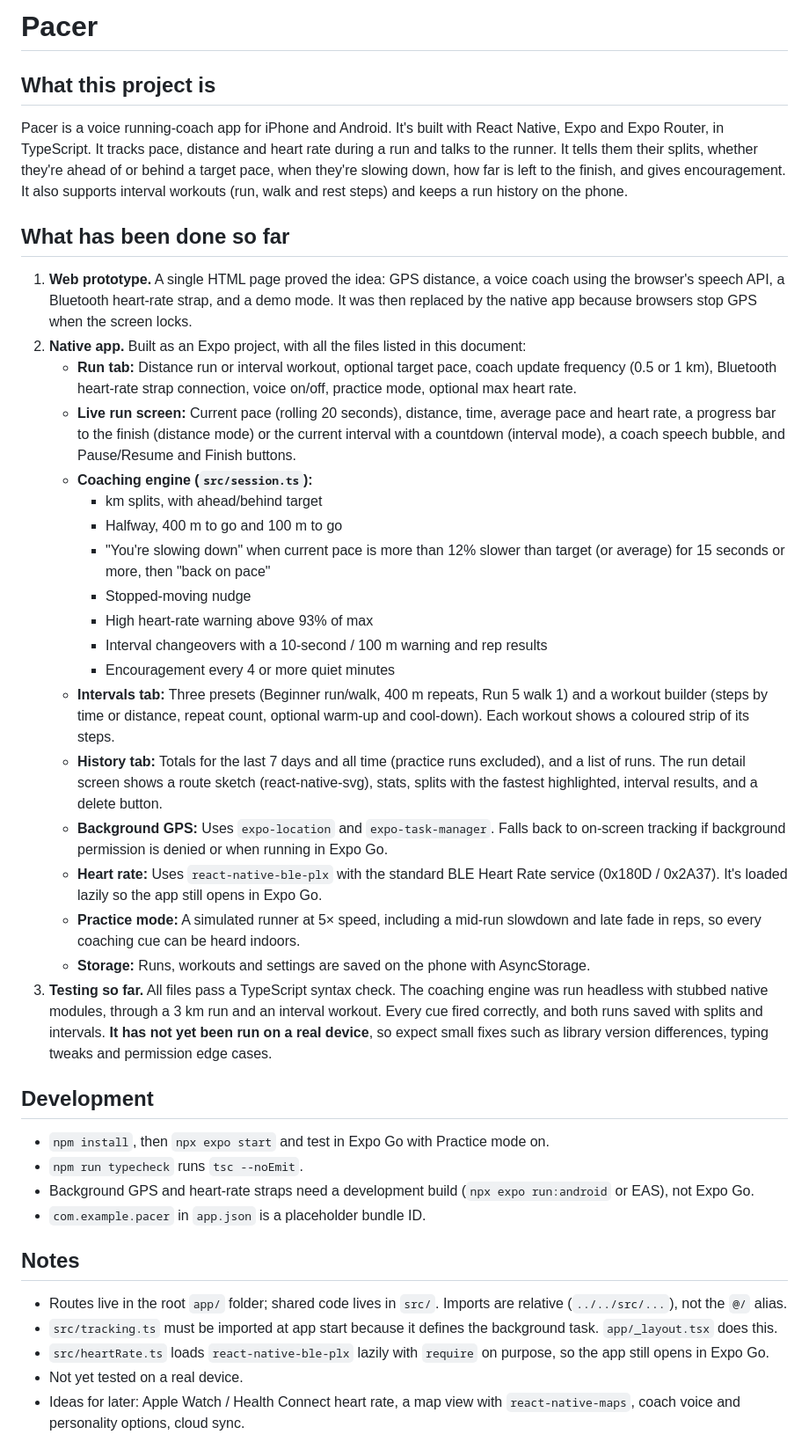
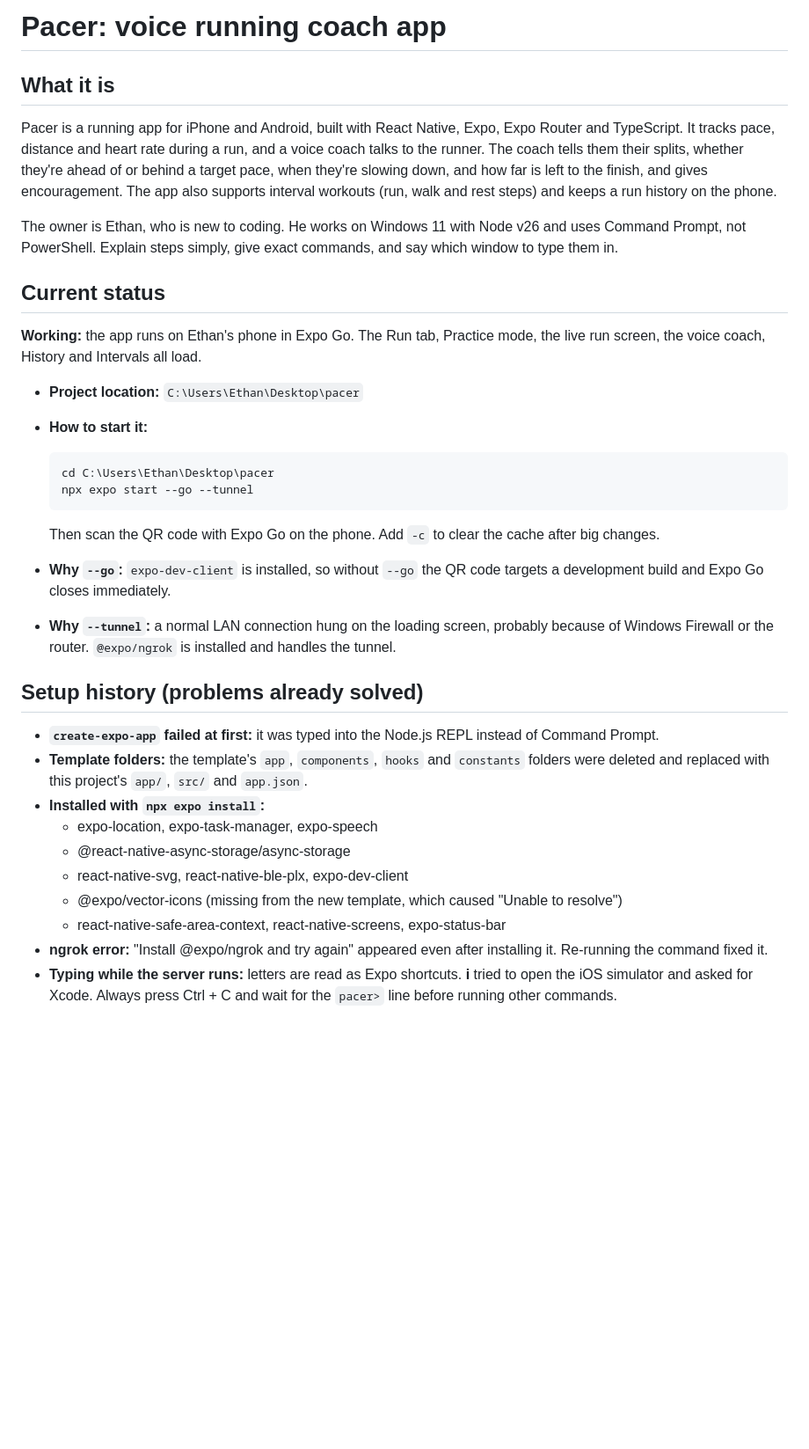
Before and after one commit to EthanAkam12/Pacer, a Markdown page: CLAUDE.md, the part around one of its changes. Shown at 88% size. Rendered like a GitHub page; blank space fills up the shorter version.

````diff
--- a/CLAUDE.md
+++ b/CLAUDE.md
@@ -1,42 +1,37 @@
-# Pacer
+# Pacer: voice running coach app
 
-## What this project is
+## What it is
 
-Pacer is a voice running-coach app for iPhone and Android. It's built with React Native, Expo and Expo Router, in TypeScript. It tracks pace, distance and heart rate during a run and talks to the runner. It tells them their splits, whether they're ahead of or behind a target pace, when they're slowing down, how far is left to the finish, and gives encouragement. It also supports interval workouts (run, walk and rest steps) and keeps a run history on the phone.
+Pacer is a running app for iPhone and Android, built with React Native, Expo, Expo Router and TypeScript. It tracks pace, distance and heart rate during a run, and a voice coach talks to the runner. The coach tells them their splits, whether they're ahead of or behind a target pace, when they're slowing down, and how far is left to the finish, and gives encouragement. The app also supports interval workouts (run, walk and rest steps) and keeps a run history on the phone.
 
-## What has been done so far
+The owner is Ethan, who is new to coding. He works on Windows 11 with Node v26 and uses Command Prompt, not PowerShell. Explain steps simply, give exact commands, and say which window to type them in.
 
-1. **Web prototype.** A single HTML page proved the idea: GPS distance, a voice coach using the browser's speech API, a Bluetooth heart-rate strap, and a demo mode. It was then replaced by the native app because browsers stop GPS when the screen locks.
-2. **Native app.** Built as an Expo project, with all the files listed in this document:
-   - **Run tab:** Distance run or interval workout, optional target pace, coach update frequency (0.5 or 1 km), Bluetooth heart-rate strap connection, voice on/off, practice mode, optional max heart rate.
-   - **Live run screen:** Current pace (rolling 20 seconds), distance, time, average pace and heart rate, a progress bar to the finish (distance mode) or the current interval with a countdown (interval mode), a coach speech bubble, and Pause/Resume and Finish buttons.
-   - **Coaching engine (`src/session.ts`):**
-     - km splits, with ahead/behind target
-     - Halfway, 400 m to go and 100 m to go
-     - "You're slowing down" when current pace is more than 12% slower than target (or average) for 15 seconds or more, then "back on pace"
-     - Stopped-moving nudge
-     - High heart-rate warning above 93% of max
-     - Interval changeovers with a 10-second / 100 m warning and rep results
-     - Encouragement every 4 or more quiet minutes
-   - **Intervals tab:** Three presets (Beginner run/walk, 400 m repeats, Run 5 walk 1) and a workout builder (steps by time or distance, repeat count, optional warm-up and cool-down). Each workout shows a coloured strip of its steps.
-   - **History tab:** Totals for the last 7 days and all time (practice runs excluded), and a list of runs. The run detail screen shows a route sketch (react-native-svg), stats, splits with the fastest highlighted, interval results, and a delete button.
-   - **Background GPS:** Uses `expo-location` and `expo-task-manager`. Falls back to on-screen tracking if background permission is denied or when running in Expo Go.
-   - **Heart rate:** Uses `react-native-ble-plx` with the standard BLE Heart Rate service (0x180D / 0x2A37). It's loaded lazily so the app still opens in Expo Go.
-   - **Practice mode:** A simulated runner at 5× speed, including a mid-run slowdown and late fade in reps, so every coaching cue can be heard indoors.
-   - **Storage:** Runs, workouts and settings are saved on the phone with AsyncStorage.
-3. **Testing so far.** All files pass a TypeScript syntax check. The coaching engine was run headless with stubbed native modules, through a 3 km run and an interval workout. Every cue fired correctly, and both runs saved with splits and intervals. **It has not yet been run on a real device**, so expect small fixes such as library version differences, typing tweaks and permission edge cases.
+## Current status
 
-## Development
+**Working:** the app runs on Ethan's phone in Expo Go. The Run tab, Practice mode, the live run screen, the voice coach, History and Intervals all load.
 
-- `npm install`, then `npx expo start` and test in Expo Go with Practice mode on.
-- `npm run typecheck` runs `tsc --noEmit`.
-- Background GPS and heart-rate straps need a development build (`npx expo run:android` or EAS), not Expo Go.
-- `com.example.pacer` in `app.json` is a placeholder bundle ID.
+- **Project location:** `C:\Users\Ethan\Desktop\pacer`
+- **How to start it:**
 
-## Notes
+  ```
+  cd C:\Users\Ethan\Desktop\pacer
+  npx expo start --go --tunnel
+  ```
 
-- Routes live in the root `app/` folder; shared code lives in `src/`. Imports are relative (`../../src/...`), not the `@/` alias.
-- `src/tracking.ts` must be imported at app start because it defines the background task. `app/_layout.tsx` does this.
-- `src/heartRate.ts` loads `react-native-ble-plx` lazily with `require` on purpose, so the app still opens in Expo Go.
-- Not yet tested on a real device.
-- Ideas for later: Apple Watch / Health Connect heart rate, a map view with `react-native-maps`, coach voice and personality options, cloud sync.
+  Then scan the QR code with Expo Go on the phone. Add `-c` to clear the cache after big changes.
+- **Why `--go`:** `expo-dev-client` is installed, so without `--go` the QR code targets a development build and Expo Go closes immediately.
+- **Why `--tunnel`:** a normal LAN connection hung on the loading screen, probably because of Windows Firewall or the router. `@expo/ngrok` is installed and handles the tunnel.
+
+## Setup history (problems already solved)
+
+- **`create-expo-app` failed at first:** it was typed into the Node.js REPL instead of Command Prompt.
+- **Template folders:** the template's `app`, `components`, `hooks` and `constants` folders were deleted and replaced with this project's `app/`, `src/` and `app.json`.
+- **Installed with `npx expo install`:**
+  - expo-location, expo-task-manager, expo-speech
+  - @react-native-async-storage/async-storage
+  - react-native-svg, react-native-ble-plx, expo-dev-client
+  - @expo/vector-icons (missing from the new template, which caused "Unable to resolve")
+  - react-native-safe-area-context, react-native-screens, expo-status-bar
+- **ngrok error:** "Install @expo/ngrok and try again" appeared even after installing it. Re-running the command fixed it.
+- **Typing while the server runs:** letters are read as Expo shortcuts. **i** tried to open the iOS simulator and asked for Xcode. Always press Ctrl + C and wait for the `pacer>` line before running other commands.
+
````
Also changed, not shown: other parts of CLAUDE.md (+55 -0 lines).
